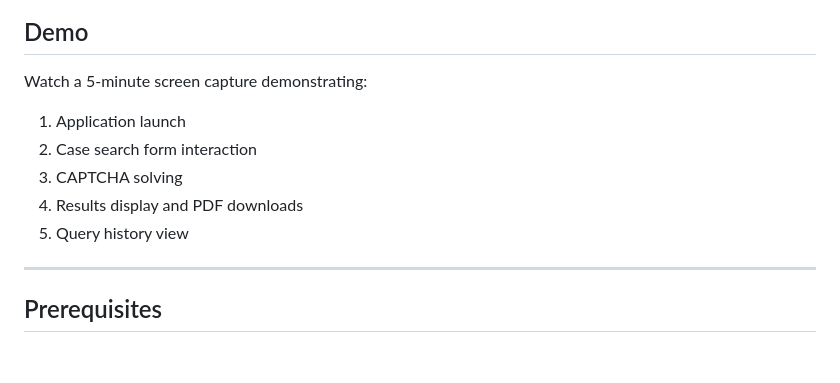
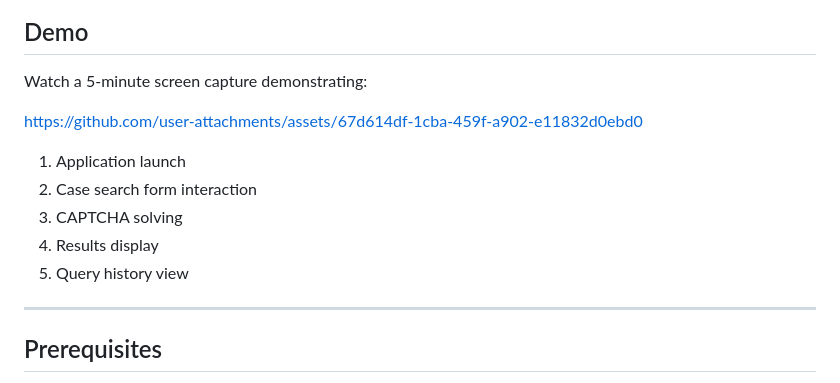
Before and after one commit to Pratham1503006/Court-Data-Fetcher, a Markdown page: README.md, the part around the change. Drawn GitHub-style; blank space fills up the shorter version.

```diff
--- a/README.md
+++ b/README.md
@@ -35,11 +35,17 @@ A web application that enables users to search Delhi High Court case metadata an
 
 Watch a 5-minute screen capture demonstrating:
 
+https://github.com/user-attachments/assets/67d614df-1cba-459f-a902-e11832d0ebd0
+
+
+
 1. Application launch
 2. Case search form interaction
 3. CAPTCHA solving
-4. Results display and PDF downloads
+4. Results display
 5. Query history view
+
+
 
 ---
 
```
